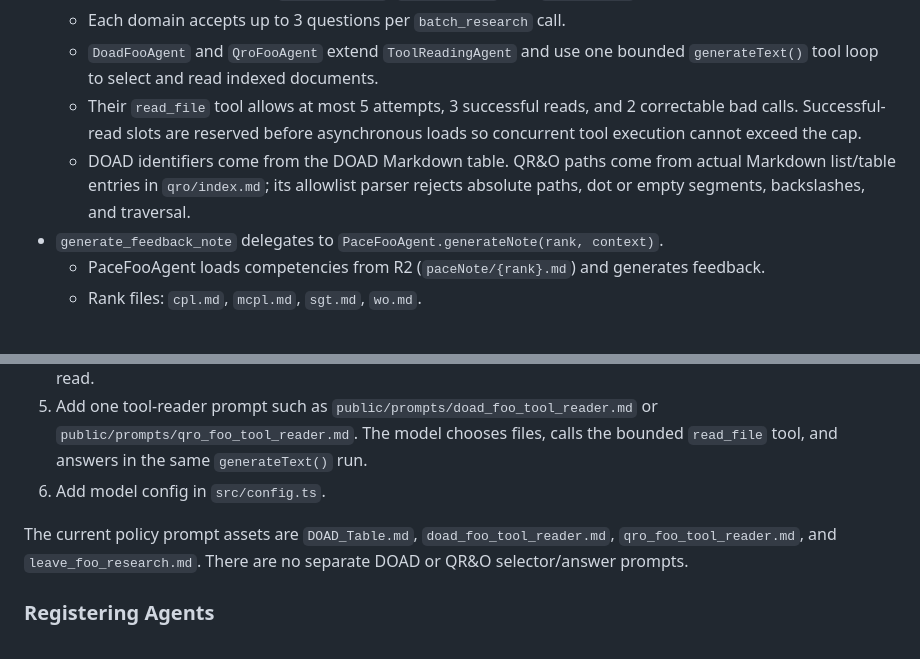
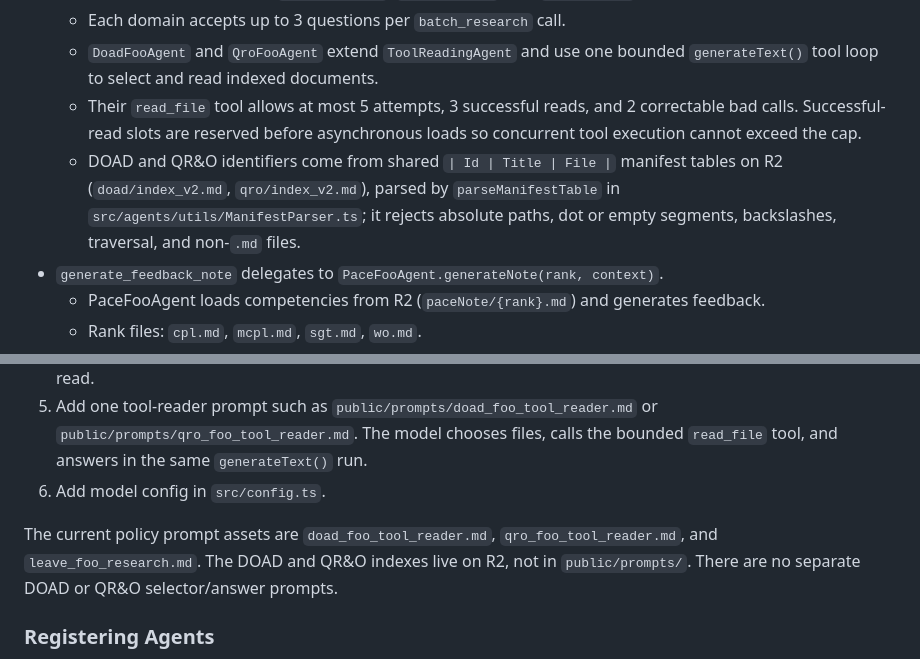
Before and after one commit to taoi11/caf-gpt, a Markdown page: AGENTS.md, 2 parts joined by grey strips. Rendered like a GitHub page.

Commit message:
docs: AGENTS.md reflects shared R2 manifest indexes

```diff
--- a/AGENTS.md
+++ b/AGENTS.md
@@ -52,7 +52,7 @@ Emails are processed through **Cloudflare Email Workers**:
   - Each domain accepts up to 3 questions per `batch_research` call.
   - `DoadFooAgent` and `QroFooAgent` extend `ToolReadingAgent` and use one bounded `generateText()` tool loop to select and read indexed documents.
   - Their `read_file` tool allows at most 5 attempts, 3 successful reads, and 2 correctable bad calls. Successful-read slots are reserved before asynchronous loads so concurrent tool execution cannot exceed the cap.
-  - DOAD identifiers come from the DOAD Markdown table. QR&O paths come from actual Markdown list/table entries in `qro/index.md`; its allowlist parser rejects absolute paths, dot or empty segments, backslashes, and traversal.
+  - DOAD and QR&O identifiers come from shared `| Id | Title | File |` manifest tables on R2 (`doad/index_v2.md`, `qro/index_v2.md`), parsed by `parseManifestTable` in `src/agents/utils/ManifestParser.ts`; it rejects absolute paths, dot or empty segments, backslashes, traversal, and non-`.md` files.
 - `generate_feedback_note` delegates to `PaceFooAgent.generateNote(rank, context)`.
   - PaceFooAgent loads competencies from R2 (`paceNote/{rank}.md`) and generates feedback.
   - Rank files: `cpl.md`, `mcpl.md`, `sgt.md`, `wo.md`.
@@ -121,7 +121,7 @@ For agents that select and read documents from an index (like `DoadFooAgent` and
 5. Add one tool-reader prompt such as `public/prompts/doad_foo_tool_reader.md` or `public/prompts/qro_foo_tool_reader.md`. The model chooses files, calls the bounded `read_file` tool, and answers in the same `generateText()` run.
 6. Add model config in `src/config.ts`.
 
-The current policy prompt assets are `DOAD_Table.md`, `doad_foo_tool_reader.md`, `qro_foo_tool_reader.md`, and `leave_foo_research.md`. There are no separate DOAD or QR&O selector/answer prompts.
+The current policy prompt assets are `doad_foo_tool_reader.md`, `qro_foo_tool_reader.md`, and `leave_foo_research.md`. The DOAD and QR&O indexes live on R2, not in `public/prompts/`. There are no separate DOAD or QR&O selector/answer prompts.
 
 ### Registering Agents
 
```
